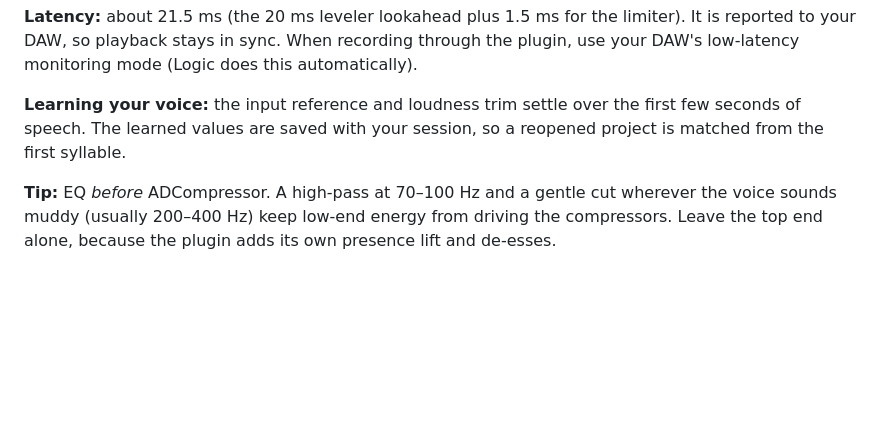
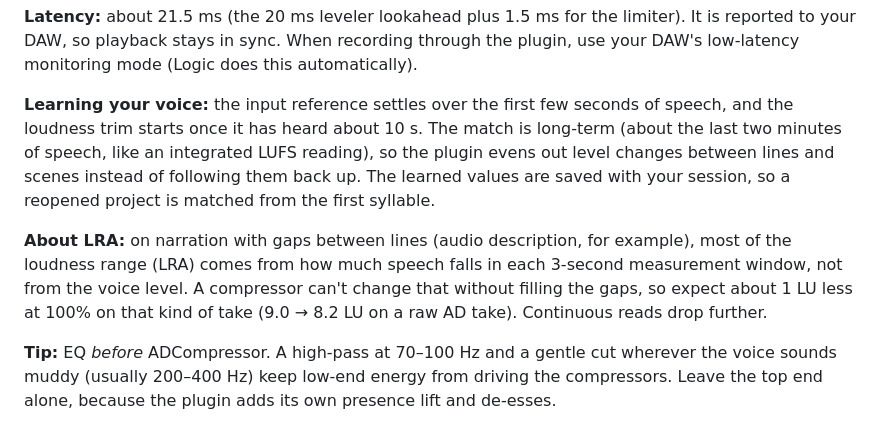
Before and after one commit to kyle95wm/ad-compressor, a Markdown page: README.md, the part around the change. Drawn GitHub-style; blank space fills up the shorter version.

```diff
--- a/README.md
+++ b/README.md
@@ -50,9 +50,16 @@ All stages are stereo-linked. Mono and stereo tracks are supported.
 reported to your DAW, so playback stays in sync. When recording through the plugin, use your DAW's
 low-latency monitoring mode (Logic does this automatically).
 
-**Learning your voice:** the input reference and loudness trim settle over the first few seconds
-of speech. The learned values are saved with your session, so a reopened project is matched from
-the first syllable.
+**Learning your voice:** the input reference settles over the first few seconds of speech, and
+the loudness trim starts once it has heard about 10 s. The match is long-term (about the last two
+minutes of speech, like an integrated LUFS reading), so the plugin evens out level changes between
+lines and scenes instead of following them back up. The learned values are saved with your session,
+so a reopened project is matched from the first syllable.
+
+**About LRA:** on narration with gaps between lines (audio description, for example), most of the
+loudness range (LRA) comes from how much speech falls in each 3-second measurement window, not from
+the voice level. A compressor can't change that without filling the gaps, so expect about 1 LU less
+at 100% on that kind of take (9.0 → 8.2 LU on a raw AD take). Continuous reads drop further.
 
 **Tip:** EQ *before* ADCompressor. A high-pass at 70–100 Hz and a gentle cut wherever the
 voice sounds muddy (usually 200–400 Hz) keep low-end energy from driving the compressors. Leave the
```
Also changed, not shown: docs/screenshot.png, 3 other files.
